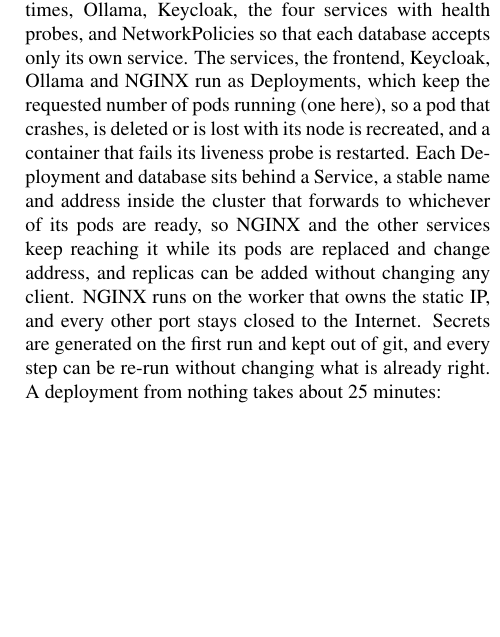
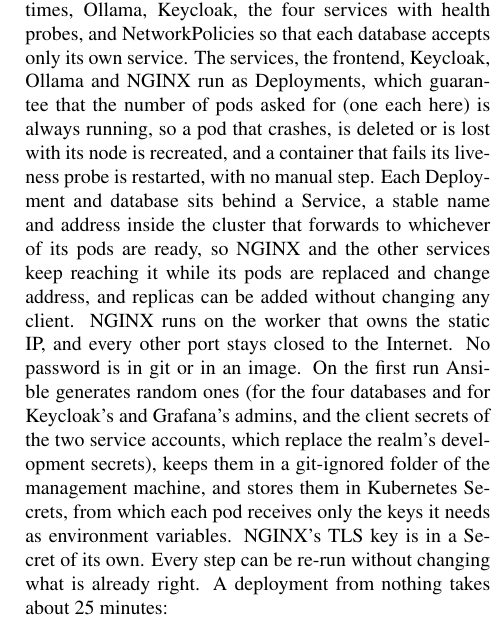
Before and after one commit to JoaoRuss0/psia, a LaTeX document (report/main.tex, which reads report/sections/02d-deployment.tex): part of one column of page 3 of 5, cut so that both start at the same text, the shorter picture padded with empty space. Compiled offline with pdfLaTeX.

Commit message:
docs(report): say what Deployments guarantee and how secrets are kept
Co-Authored-By: Claude Opus 5.5 <noreply@anthropic.com>

```diff
--- a/report/sections/02d-deployment.tex
+++ b/report/sections/02d-deployment.tex
@@ -1,7 +1,7 @@
 \subsection{Deployment and Operations}\label{sec:deployment}
 \subsubsection{Local} The whole system runs in Docker as three Compose projects on one network, one for the infrastructure (databases, Kafka, Ollama and a job that downloads the models, Keycloak), one for the four services and one for the frontend. One multi-stage Dockerfile builds any service, and the same images serve the cloud. A \code{justfile} starts the projects in order and waits for each to be healthy, since Compose cannot order separate projects.
 
-\subsubsection{Kubernetes on GCP} Everything is driven from a management container holding Terraform, Ansible, \code{kubectl} and \code{gcloud}. Terraform creates, in a separate stack that outlives the VMs, one data disk per worker and a static IP (Section~\ref{sec:advanced}), and then a VPC, firewall rules and three Ubuntu~24.04 VMs in \code{europe-west4-b}, a control plane (\code{e2-standard-2}) and two workers (\code{e2-standard-4}). Four Ansible playbooks then prepare the nodes (containerd, kubeadm), create the cluster with Calico as pod network, install the platform with Helm (the Strimzi Kafka operator, kube-prometheus-stack and the volumes), and deploy the application from manifest templates, with a PostgreSQL StatefulSet per database with a metrics sidecar, Kafka with three brokers and topics replicated three times, Ollama, Keycloak, the four services with health probes, and NetworkPolicies so that each database accepts only its own service. The services, the frontend, Keycloak, Ollama and NGINX run as Deployments, which keep the requested number of pods running (one here), so a pod that crashes, is deleted or is lost with its node is recreated, and a container that fails its liveness probe is restarted. Each Deployment and database sits behind a Service, a stable name and address inside the cluster that forwards to whichever of its pods are ready, so NGINX and the other services keep reaching it while its pods are replaced and change address, and replicas can be added without changing any client. NGINX runs on the worker that owns the static IP, and every other port stays closed to the Internet. Secrets are generated on the first run and kept out of git, and every step can be re-run without changing what is already right. A deployment from nothing takes about 25 minutes:
+\subsubsection{Kubernetes on GCP} Everything is driven from a management container holding Terraform, Ansible, \code{kubectl} and \code{gcloud}. Terraform creates, in a separate stack that outlives the VMs, one data disk per worker and a static IP (Section~\ref{sec:advanced}), and then a VPC, firewall rules and three Ubuntu~24.04 VMs in \code{europe-west4-b}, a control plane (\code{e2-standard-2}) and two workers (\code{e2-standard-4}). Four Ansible playbooks then prepare the nodes (containerd, kubeadm), create the cluster with Calico as pod network, install the platform with Helm (the Strimzi Kafka operator, kube-prometheus-stack and the volumes), and deploy the application from manifest templates, with a PostgreSQL StatefulSet per database with a metrics sidecar, Kafka with three brokers and topics replicated three times, Ollama, Keycloak, the four services with health probes, and NetworkPolicies so that each database accepts only its own service. The services, the frontend, Keycloak, Ollama and NGINX run as Deployments, which guarantee that the number of pods asked for (one each here) is always running, so a pod that crashes, is deleted or is lost with its node is recreated, and a container that fails its liveness probe is restarted, with no manual step. Each Deployment and database sits behind a Service, a stable name and address inside the cluster that forwards to whichever of its pods are ready, so NGINX and the other services keep reaching it while its pods are replaced and change address, and replicas can be added without changing any client. NGINX runs on the worker that owns the static IP, and every other port stays closed to the Internet. No password is in git or in an image. On the first run Ansible generates random ones (for the four databases and for Keycloak's and Grafana's admins, and the client secrets of the two service accounts, which replace the realm's development secrets), keeps them in a git-ignored folder of the management machine, and stores them in Kubernetes Secrets, from which each pod receives only the keys it needs as environment variables. NGINX's TLS key is in a Secret of its own. Every step can be re-run without changing what is already right. A deployment from nothing takes about 25 minutes:
 
 {\footnotesize\begin{verbatim}
 just images docker.io/<user> v1 # push images
```
Also changed, not shown: report/project-g17.pdf.
